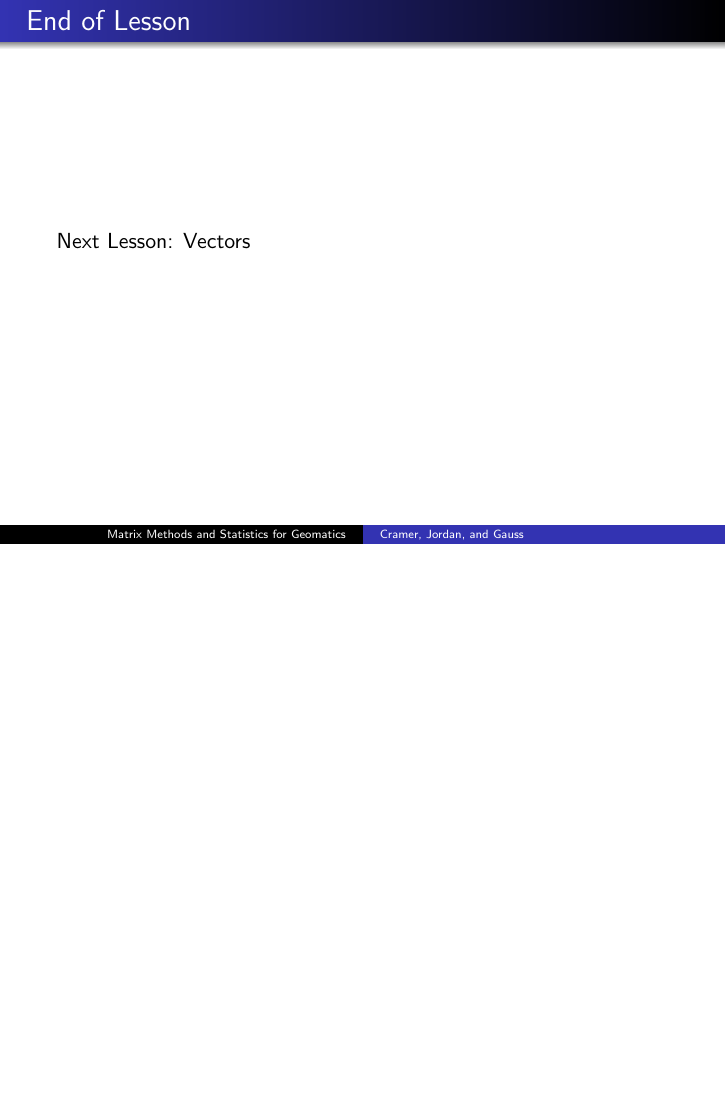
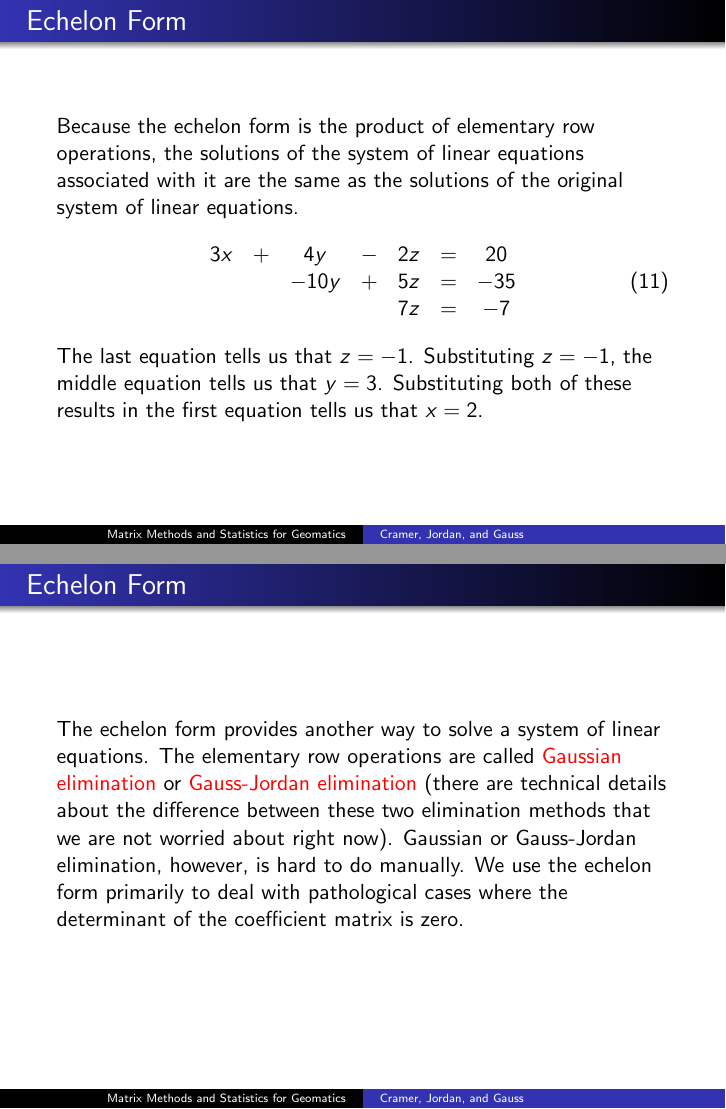
Before and after one commit to befu29aj/cocalc-4821, LaTeX slides (la-03-cjg.tex): page 7 of 7 before the commit and pages 7 and 8 of 10 after it, the two joined at a grey line, the shorter picture padded with empty space. Compiled offline with pdfLaTeX.

Commit message:
la-03-cjg.tex

```diff
--- a/la-03-cjg.tex
+++ b/la-03-cjg.tex
@@ -200,3 +201,32 @@ populate the matrix below the diagonal.
 \end{frame}
 
 \begin{frame}
+  \frametitle{Echelon Form}
+  Because the echelon form is the product of elementary row
+  operations, the solutions of the system of linear equations
+  associated with it are the same as the solutions of the original
+  system of linear equations.
+  \begin{equation}
+    \label{eq:thiajaxe}
+    \begin{array}{ccccccc}
+      3x & + & 4y & - & 2z & = & 20 \\
+       &  & -10y & + & 5z & = & -35 \\
+      & & & & 7z & = & -7
+    \end{array}
+  \end{equation}
+The last equation tells us that $z=-1$. Substituting $z=-1$, the
+middle equation tells us that $y=3$. Substituting both of these
+results in the first equation tells us that $x=2$.
+\end{frame}
+
+\begin{frame}
+  \frametitle{Echelon Form}
+  The echelon form provides another way to solve a system of linear
+  equations. The elementary row operations are called \alert{Gaussian
+    elimination} or \alert{Gauss-Jordan elimination} (there are
+  technical details about the difference between these two elimination
+  methods that we are not worried about right now). Gaussian or
+  Gauss-Jordan elimination, however, is hard to do manually. We use
+  the echelon form primarily to deal with pathological cases where the
+  determinant of the coefficient matrix is zero.
+\end{frame}
@@ -202,0 +242 @@ populate the matrix below the diagonal.
+    the echelon form.
```
Also changed, not shown: la-03-cjg.tex (21 more changed lines).
